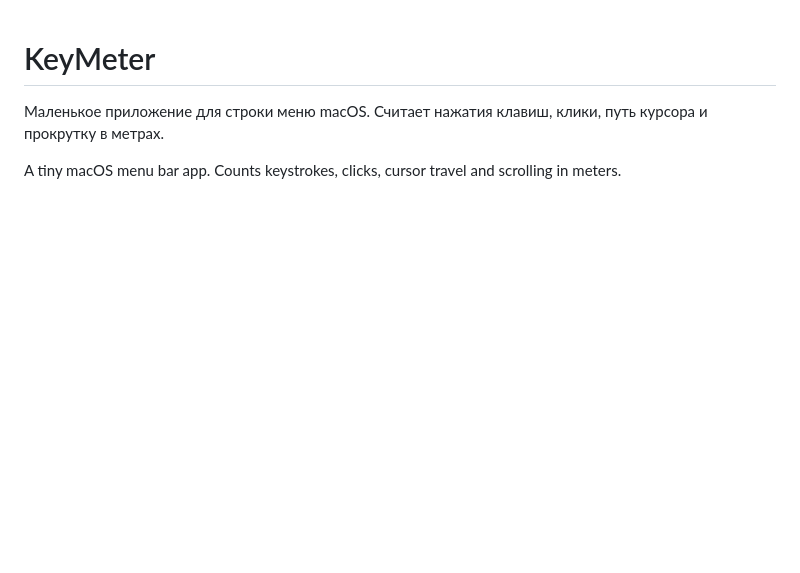
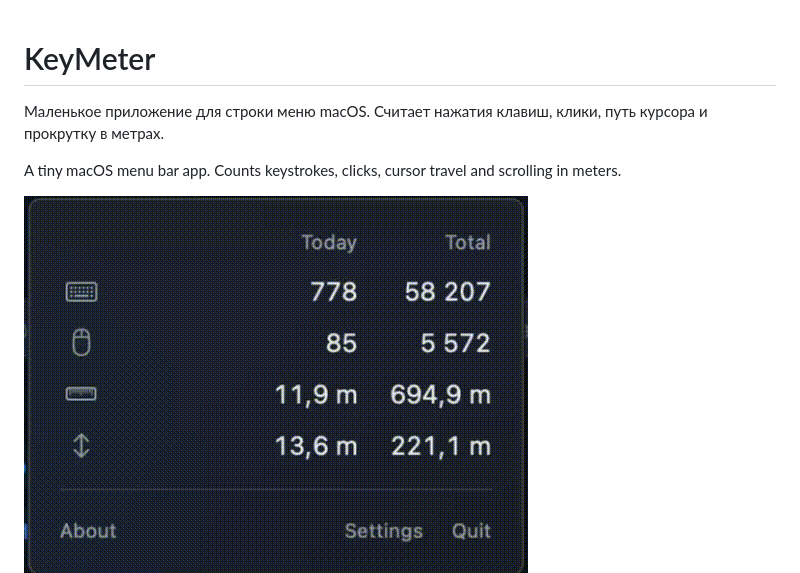
Before and after one commit to cheeselover419/keymeter, a Markdown page: README.md, the part around the change. GitHub-like rendering; pictures changed too: docs/panel.gif (added); blank space fills up the shorter version.

Commit message:
panel gif in readme

```diff
--- a/README.md
+++ b/README.md
@@ -3,6 +3,8 @@
 Маленькое приложение для строки меню macOS. Считает нажатия клавиш, клики, путь курсора и прокрутку в метрах.
 
 A tiny macOS menu bar app. Counts keystrokes, clicks, cursor travel and scrolling in meters.
+
+<img src="docs/panel.gif" width="504" alt="KeyMeter in action">
 
 <img src="docs/panel.png" width="252" alt="Панель KeyMeter"> <img src="docs/panel-en.png" width="252" alt="KeyMeter panel">
 
```
